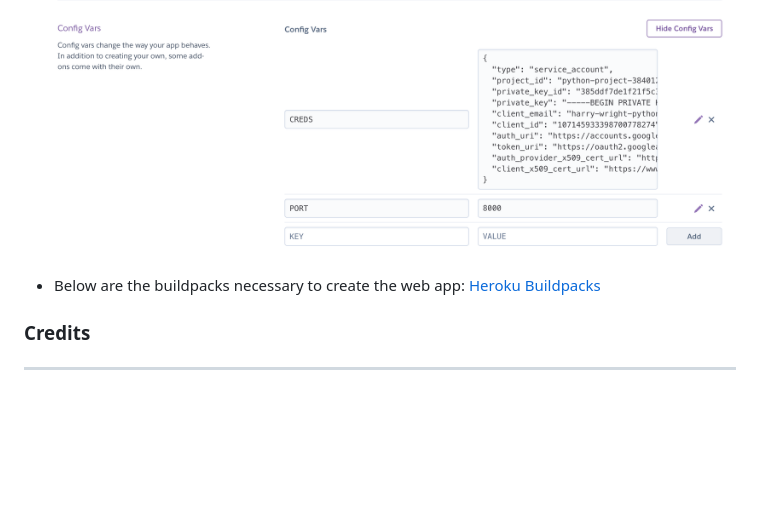
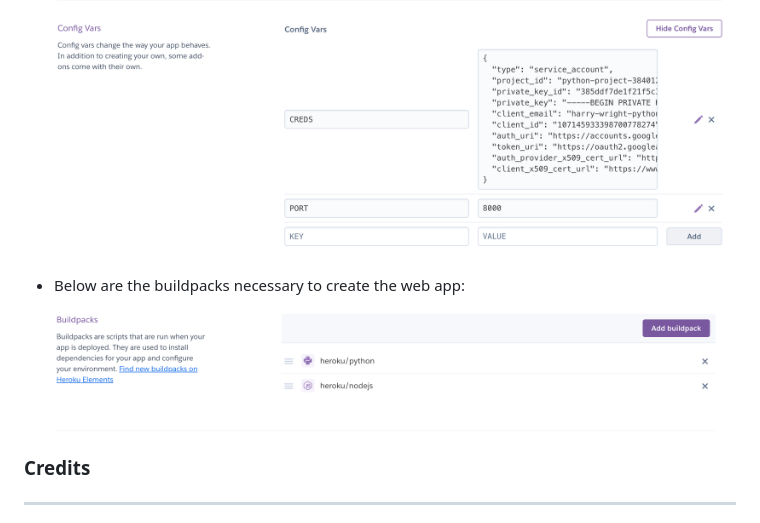
Before and after one commit to HW-Wright/python-project-3, a Markdown page: README.md, the part around the change. Rendered like a GitHub page; blank space fills up the shorter version.

Commit message:
correct image filepaths in readme.md.

```diff
--- a/README.md
+++ b/README.md
@@ -62,7 +62,7 @@ My third portfolio project uses Python code from the run.py file to read, retrie
 - Below are the config vars used:
 ![Heroku Config Vars](/documentation/config-vars.png)
 - Below are the buildpacks necessary to create the web app:
-[Heroku Buildpacks](/documentation/buildpacks.png)
+![Heroku Buildpacks](/documentation/buildpacks.png)
 
 ### Credits
 ----------------------------
```
